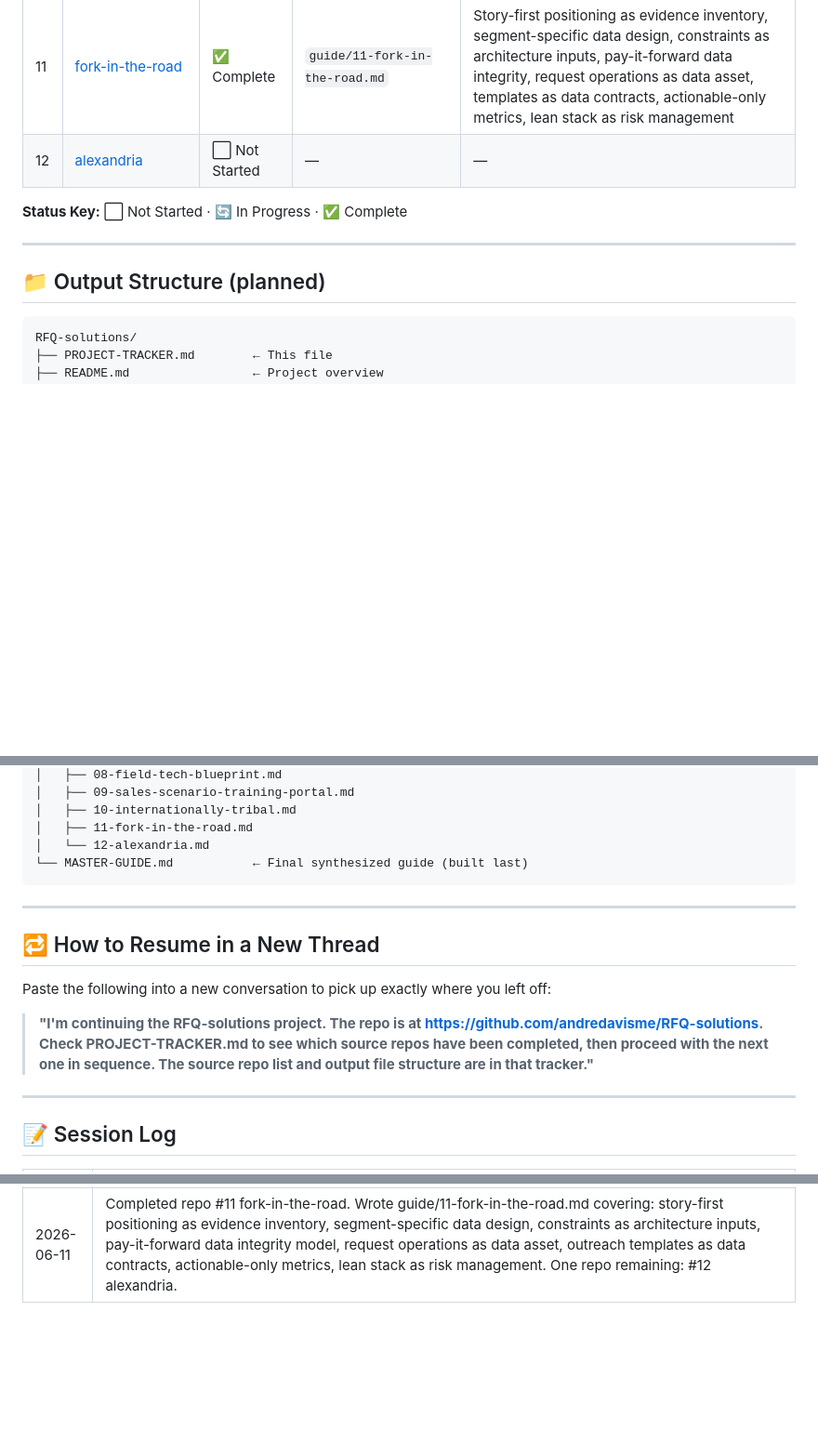
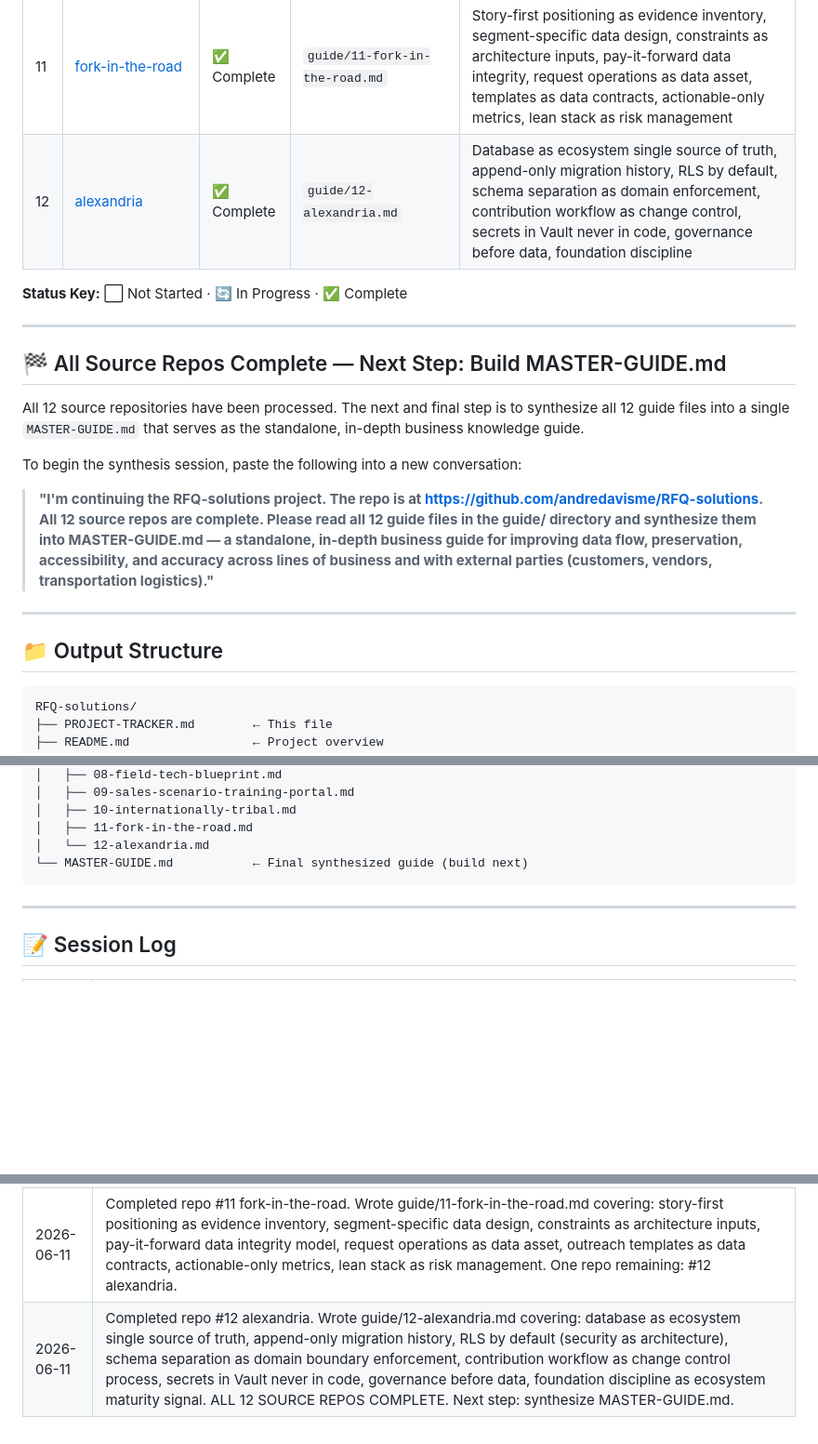
Before and after one commit to andredavisme/RFQ-solutions, a Markdown page: PROJECT-TRACKER.md, 3 parts joined by grey strips. Shown at 93% size. Rendered like a GitHub page; blank space fills up the shorter version.

Commit message:
feat: add guide/12-alexandria.md and mark complete in tracker — all source repos done

````diff
--- a/PROJECT-TRACKER.md
+++ b/PROJECT-TRACKER.md
@@ -23,13 +23,23 @@
 | 9 | [sales-scenario-training-portal](https://github.com/andredavisme/sales-scenario-training-portal) | ✅ Complete | `guide/09-sales-scenario-training-portal.md` | Dual-deliverable design, schema as minimum viable record, explicit access control vs. friction, voice discipline, stateless design as feature, migration convention, post-mortem + rule change, non-negotiable constraints |
 | 10 | [internationally-tribal](https://github.com/andredavisme/internationally-tribal) | ✅ Complete | `guide/10-internationally-tribal.md` | AI as hammer not artist, creative brief before prompt, direction vs. execution model, inventory of human authorship, 5-phase build, judgment as asset to protect |
 | 11 | [fork-in-the-road](https://github.com/andredavisme/fork-in-the-road) | ✅ Complete | `guide/11-fork-in-the-road.md` | Story-first positioning as evidence inventory, segment-specific data design, constraints as architecture inputs, pay-it-forward data integrity, request operations as data asset, templates as data contracts, actionable-only metrics, lean stack as risk management |
-| 12 | [alexandria](https://github.com/andredavisme/alexandria) | ⬜ Not Started | — | — |
+| 12 | [alexandria](https://github.com/andredavisme/alexandria) | ✅ Complete | `guide/12-alexandria.md` | Database as ecosystem single source of truth, append-only migration history, RLS by default, schema separation as domain enforcement, contribution workflow as change control, secrets in Vault never in code, governance before data, foundation discipline |
 
 **Status Key:** ⬜ Not Started · 🔄 In Progress · ✅ Complete
 
 ---
 
-## 📁 Output Structure (planned)
+## 🏁 All Source Repos Complete — Next Step: Build MASTER-GUIDE.md
+
+All 12 source repositories have been processed. The next and final step is to synthesize all 12 guide files into a single `MASTER-GUIDE.md` that serves as the standalone, in-depth business knowledge guide.
+
+To begin the synthesis session, paste the following into a new conversation:
+
+> **"I'm continuing the RFQ-solutions project. The repo is at https://github.com/andredavisme/RFQ-solutions. All 12 source repos are complete. Please read all 12 guide files in the guide/ directory and synthesize them into MASTER-GUIDE.md — a standalone, in-depth business guide for improving data flow, preservation, accessibility, and accuracy across lines of business and with external parties (customers, vendors, transportation logistics)."**
+
+---
+
+## 📁 Output Structure
 
 ```
 RFQ-solutions/
@@ -48,16 +58,8 @@ RFQ-solutions/
 │   ├── 10-internationally-tribal.md
 │   ├── 11-fork-in-the-road.md
 │   └── 12-alexandria.md
-└── MASTER-GUIDE.md           ← Final synthesized guide (built last)
+└── MASTER-GUIDE.md           ← Final synthesized guide (build next)
 ```
-
----
-
-## 🔁 How to Resume in a New Thread
-
-Paste the following into a new conversation to pick up exactly where you left off:
-
-> **"I'm continuing the RFQ-solutions project. The repo is at https://github.com/andredavisme/RFQ-solutions. Check PROJECT-TRACKER.md to see which source repos have been completed, then proceed with the next one in sequence. The source repo list and output file structure are in that tracker."**
 
 ---
 
@@ -68,3 +70,4 @@ Paste the following into a new conversation to pick up exactly where you left of
 | 2026-06-10 | Project initialized. Repo created. Tracking document added. Ready to begin with repo #1: finfolio. |
 | 2026-06-10 | Completed repos #1–10. Wrote guide files 01 through 10 covering: data ownership & round-trip fidelity (finfolio); competitive intelligence as data (underdog-war-room); RFQ data architecture & transparent matching (parts-spec-matcher); technical debt as governance problem (tech-debt-explorer); expectation-deviation-adaptation framework (data-solutions-for-me); informed decision-making & negotiation under time pressure (westbrook-datacenter-informed); pipeline zone architecture & data integrity contracts (data-cleaning-guide); workforce pipeline ROI & PAE model (field-tech-blueprint); scenario-based training design & post-mortem discipline (sales-scenario-training-portal); AI as creative collaborator, direction vs. execution, human authorship as asset (internationally-tribal). Next: repo #11 fork-in-the-road. |
 | 2026-06-11 | Completed repo #11 fork-in-the-road. Wrote guide/11-fork-in-the-road.md covering: story-first positioning as evidence inventory, segment-specific data design, constraints as architecture inputs, pay-it-forward data integrity model, request operations as data asset, outreach templates as data contracts, actionable-only metrics, lean stack as risk management. One repo remaining: #12 alexandria. |
+| 2026-06-11 | Completed repo #12 alexandria. Wrote guide/12-alexandria.md covering: database as ecosystem single source of truth, append-only migration history, RLS by default (security as architecture), schema separation as domain boundary enforcement, contribution workflow as change control process, secrets in Vault never in code, governance before data, foundation discipline as ecosystem maturity signal. ALL 12 SOURCE REPOS COMPLETE. Next step: synthesize MASTER-GUIDE.md. |
````
Also changed, not shown: guide/12-alexandria.md (added, +129 -0 lines).
